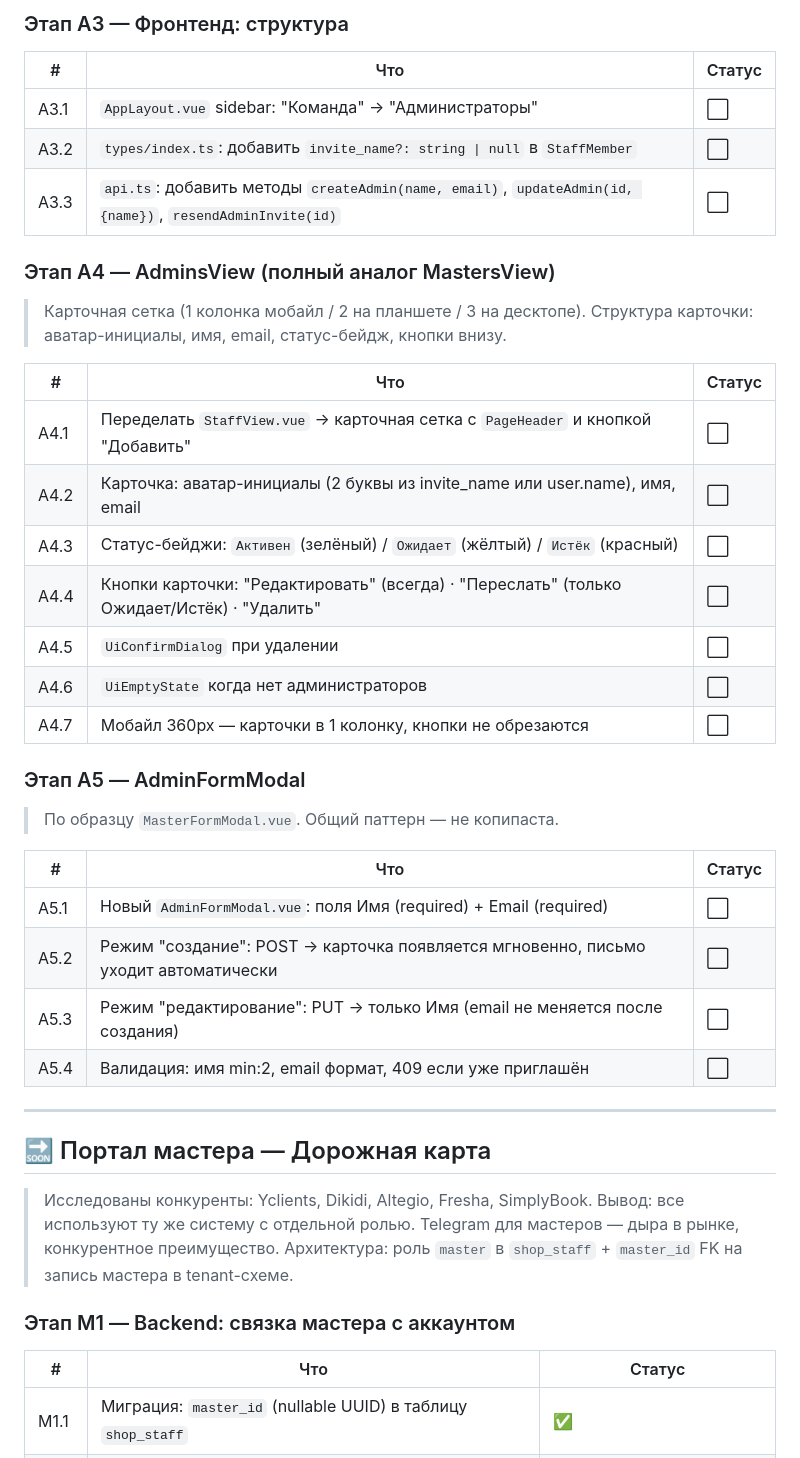
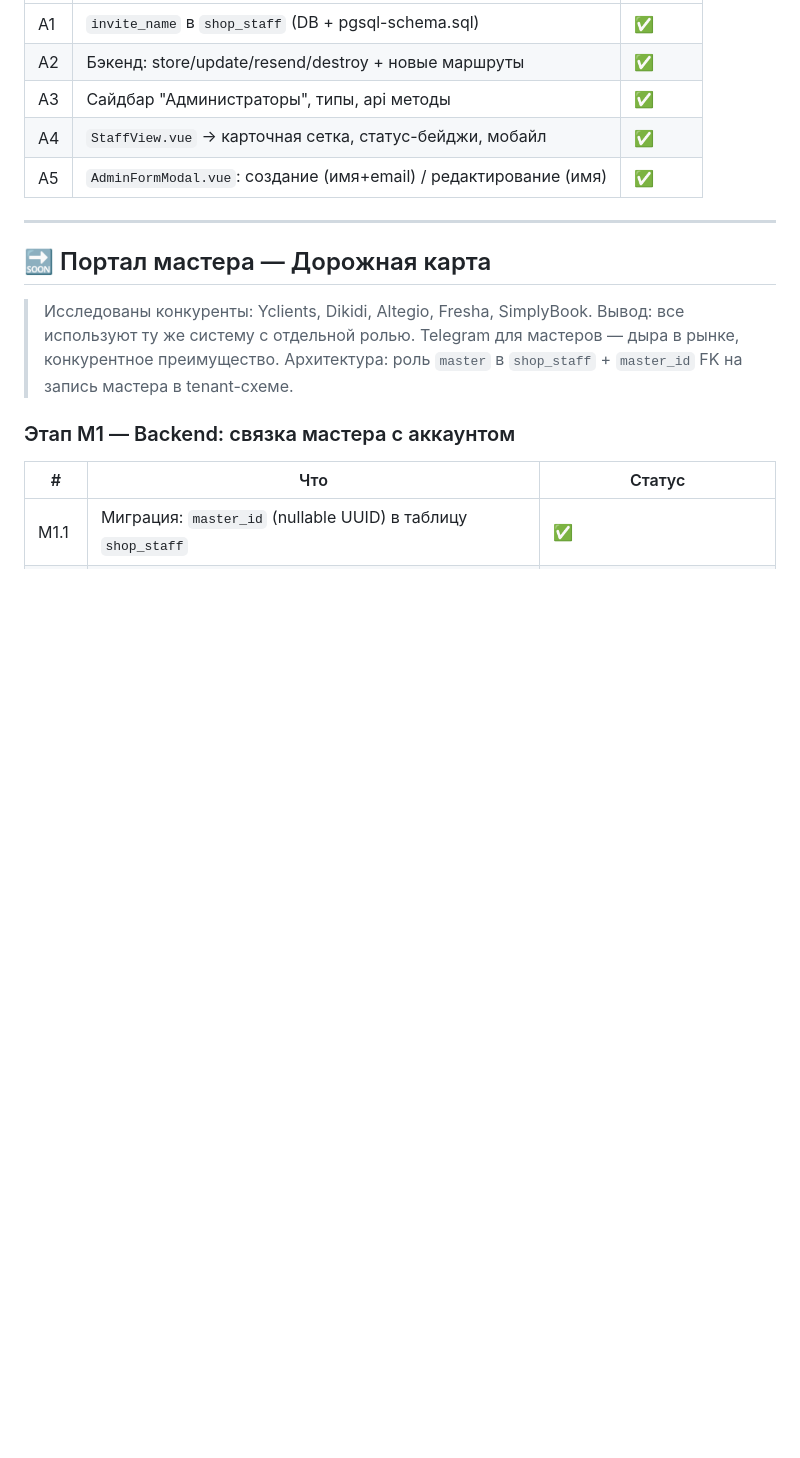
Before and after one commit to yakut54/service-box, a Markdown page: PLAN.md, the part around one of its changes. Drawn GitHub-style; blank space fills up the shorter version.

Commit message:
update PLAN.md: admins feature complete

```diff
--- a/PLAN.md
+++ b/PLAN.md
@@ -95,36 +76,8 @@ servicebox/
-### Этап А3 — Фронтенд: структура
-
-| # | Что | Статус |
-|---|---|---|
-| А3.1 | `AppLayout.vue` sidebar: "Команда" → "Администраторы" | ⬜ |
-| А3.2 | `types/index.ts`: добавить `invite_name?: string \| null` в `StaffMember` | ⬜ |
-| А3.3 | `api.ts`: добавить методы `createAdmin(name, email)`, `updateAdmin(id, {name})`, `resendAdminInvite(id)` | ⬜ |
-
-### Этап А4 — AdminsView (полный аналог MastersView)
-
-> Карточная сетка (1 колонка мобайл / 2 на планшете / 3 на десктопе).
-> Структура карточки: аватар-инициалы, имя, email, статус-бейдж, кнопки внизу.
-
-| # | Что | Статус |
-|---|---|---|
-| А4.1 | Переделать `StaffView.vue` → карточная сетка с `PageHeader` и кнопкой "Добавить" | ⬜ |
-| А4.2 | Карточка: аватар-инициалы (2 буквы из invite_name или user.name), имя, email | ⬜ |
-| А4.3 | Статус-бейджи: `Активен` (зелёный) / `Ожидает` (жёлтый) / `Истёк` (красный) | ⬜ |
-| А4.4 | Кнопки карточки: "Редактировать" (всегда) · "Переслать" (только Ожидает/Истёк) · "Удалить" | ⬜ |
-| А4.5 | `UiConfirmDialog` при удалении | ⬜ |
-| А4.6 | `UiEmptyState` когда нет администраторов | ⬜ |
-| А4.7 | Мобайл 360px — карточки в 1 колонку, кнопки не обрезаются | ⬜ |
-
-### Этап А5 — AdminFormModal
-
-> По образцу `MasterFormModal.vue`. Общий паттерн — не копипаста.
-
-| # | Что | Статус |
-|---|---|---|
-| А5.1 | Новый `AdminFormModal.vue`: поля Имя (required) + Email (required) | ⬜ |
-| А5.2 | Режим "создание": POST → карточка появляется мгновенно, письмо уходит автоматически | ⬜ |
-| А5.3 | Режим "редактирование": PUT → только Имя (email не меняется после создания) | ⬜ |
-| А5.4 | Валидация: имя min:2, email формат, 409 если уже приглашён | ⬜ |
+| А1 | `invite_name` в `shop_staff` (DB + pgsql-schema.sql) | ✅ |
+| А2 | Бэкенд: store/update/resend/destroy + новые маршруты | ✅ |
+| А3 | Сайдбар "Администраторы", типы, api методы | ✅ |
+| А4 | `StaffView.vue` → карточная сетка, статус-бейджи, мобайл | ✅ |
+| А5 | `AdminFormModal.vue`: создание (имя+email) / редактирование (имя) | ✅ |
 
 ---
 
```
Also changed, not shown: other parts of PLAN.md (+3 -22 lines).
